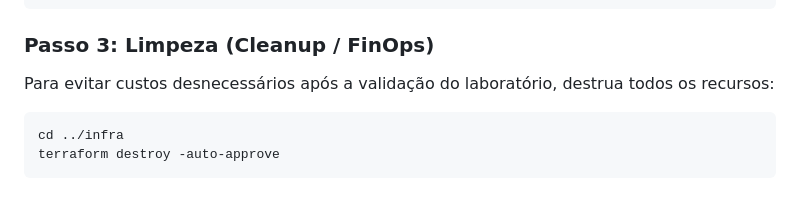
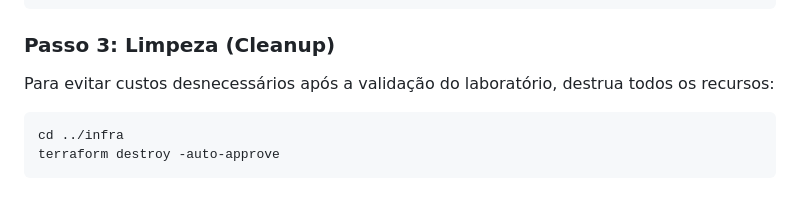
Before and after one commit to KOI4884/NexuV-Arquitetura-Nuvem-AWS, a Markdown page: README.md, the part around the change. Drawn GitHub-style.

Commit message:
Update cleanup section heading in README
Removed 'FinOps' from the cleanup section heading in README.

````diff
--- a/README.md
+++ b/README.md
@@ -64,7 +64,7 @@ docker tag payment-app:latest <SEU_ACCOUNT_ID>[.dkr.ecr.us-east-1.amazonaws.com/
 docker push <SEU_ACCOUNT_ID>[.dkr.ecr.us-east-1.amazonaws.com/payment-app-repo:latest](https://.dkr.ecr.us-east-1.amazonaws.com/payment-app-repo:latest)
 ```
 
-### Passo 3: Limpeza (Cleanup / FinOps)
+### Passo 3: Limpeza (Cleanup)
 Para evitar custos desnecessários após a validação do laboratório, destrua todos os recursos:
 
 ```bash
````
